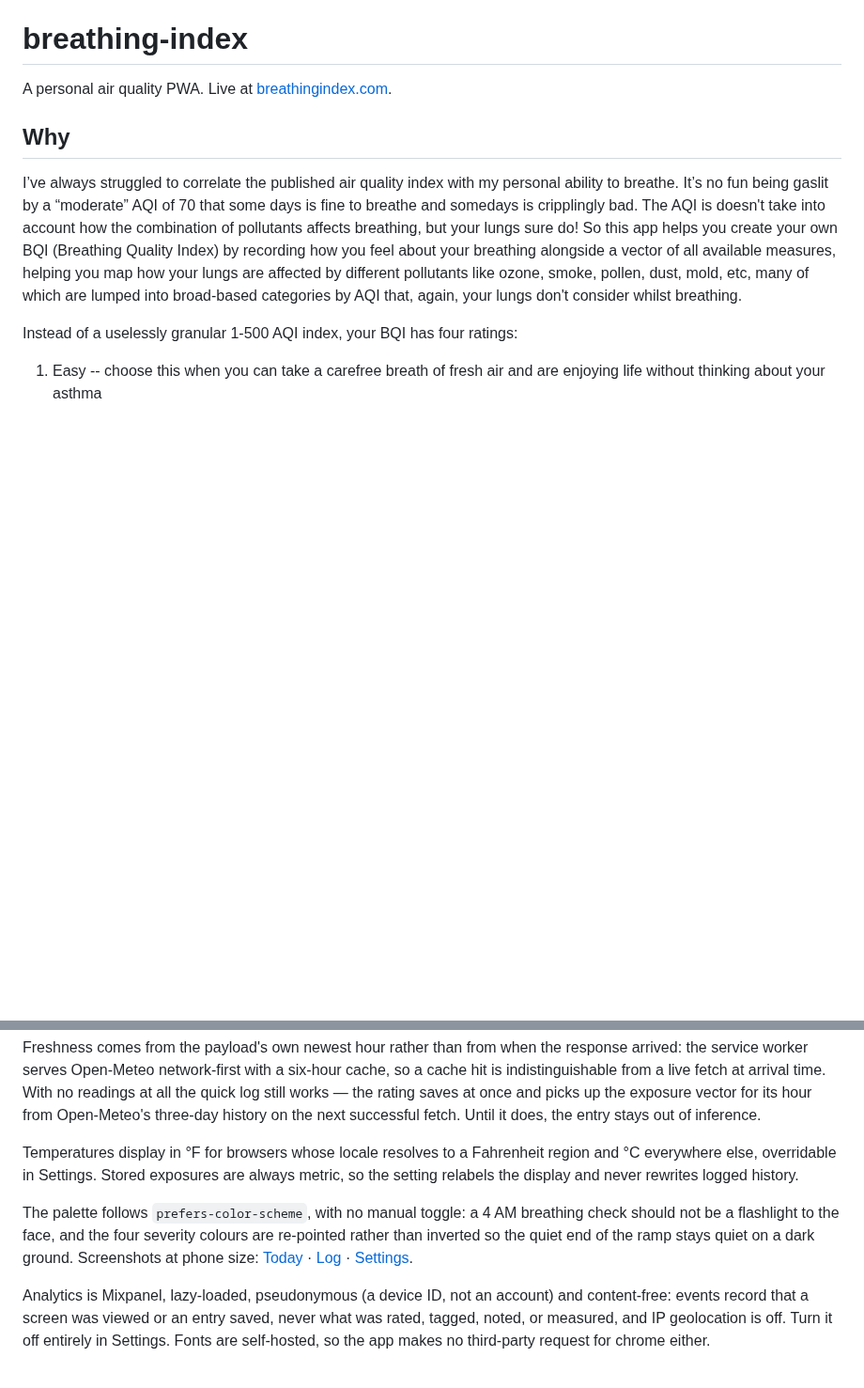
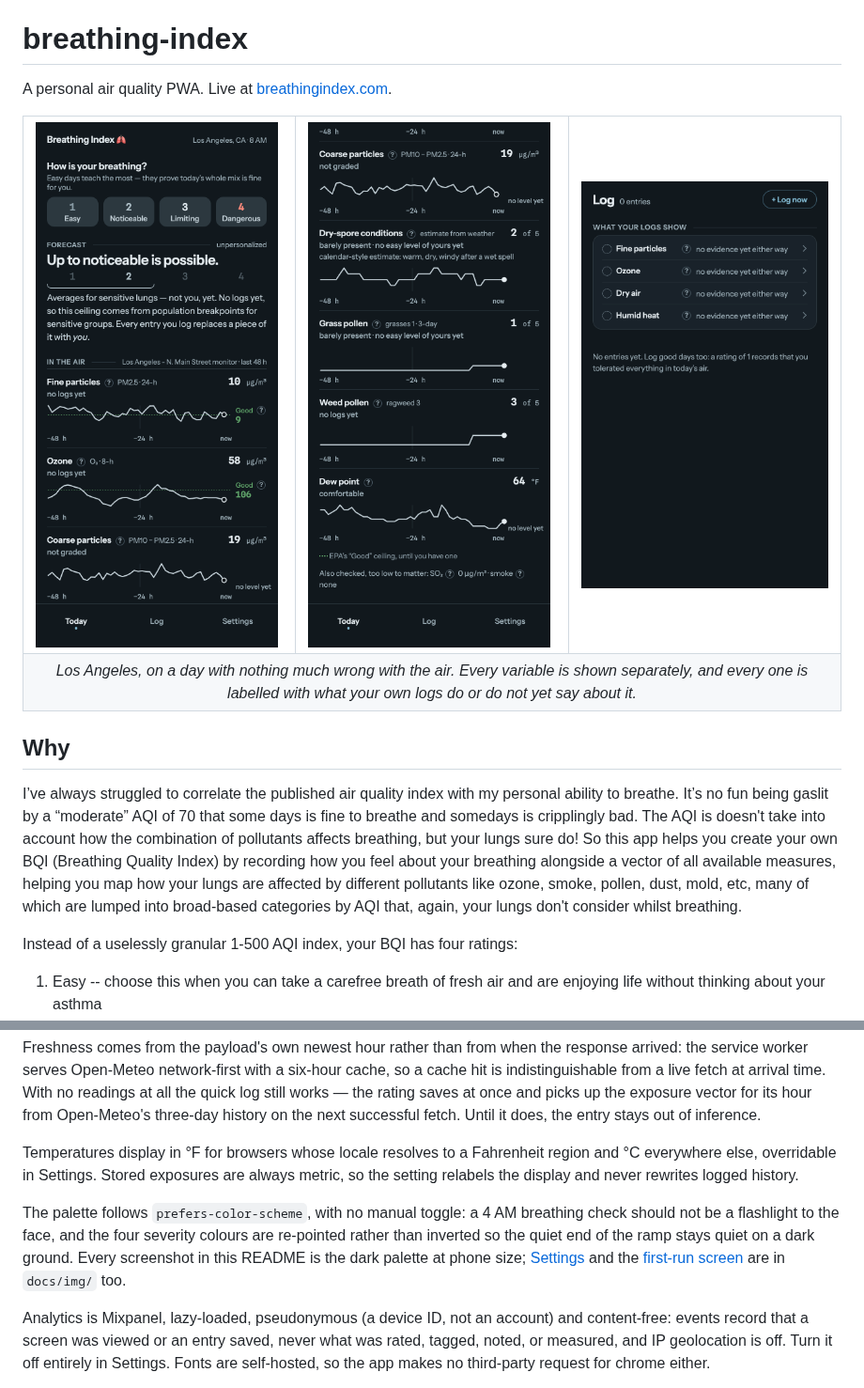
Before and after one commit to DrewHoo/breathing-index, a Markdown page: README.md, 2 parts joined by grey strips. Shown at 94% size. GitHub-like rendering; pictures changed too: docs/img/dark-air.png (added), docs/img/dark-diary.png, docs/img/dark-today.png; blank space fills up the shorter version.

Commit message:
Show the app in the README, with screenshots that match it
The three screenshots in docs/img were captured before the spec 21-30 work
landed. They show a "Diary" tab the app no longer has, and a variable set
that no longer exists: NO2, Heat and Humidity are gone, and coarse particles
are now PM10 minus PM2.5 rather than raw PM10. Dry-spore conditions, the
split of grass and weed pollen, dew point, SO2 and smoke are all missing
from them. A stale screenshot is worse than none, because it misrepresents
the product to the one audience that bothered to look.

They were also invisible. Nothing in the README rendered an image; the only
pointer was a text link buried in a paragraph about the colour palette, so
a reader arriving from a link never saw what the app looks like.

Recaptured all three against production and added two more, then put three
of them at the top where they do some work. Los Angeles, because it has a
real monitor with real per-pollutant variety on an ordinary day.

Captured at 390x844 at 2x with the seeded settings from the verification
recipe, analytics off so the runs never reached Mixpanel, and as viewport
shots rather than fullPage: the nav bar is fixed to the bottom of the
screen, so a fullPage capture paints it across the middle of the image.

Co-Authored-By: Claude Opus 5 <noreply@anthropic.com>

```diff
--- a/README.md
+++ b/README.md
@@ -1,6 +1,17 @@
 # breathing-index
 
 A personal air quality PWA. Live at [breathingindex.com](https://breathingindex.com/).
+
+<table>
+<tr>
+<td width="33%"><img src="docs/img/dark-today.png" alt="The Today screen: a four-button breathing rating, a forecast marked unpersonalized, and the first three measurements."></td>
+<td width="33%"><img src="docs/img/dark-air.png" alt="The rest of In the air: coarse particles, dry-spore conditions, grass and weed pollen, and dew point, each with a 48-hour trace."></td>
+<td width="33%"><img src="docs/img/dark-diary.png" alt="The Log screen with no entries, showing every variable still marked no evidence yet either way."></td>
+</tr>
+<tr>
+<td colspan="3" align="center"><em>Los Angeles, on a day with nothing much wrong with the air. Every variable is shown separately, and every one is labelled with what your own logs do or do not yet say about it.</em></td>
+</tr>
+</table>
 
 ## Why
 
@@ -33,7 +44,7 @@ Freshness comes from the payload's own newest hour rather than from when the res
 
 Temperatures display in °F for browsers whose locale resolves to a Fahrenheit region and °C everywhere else, overridable in Settings. Stored exposures are always metric, so the setting relabels the display and never rewrites logged history.
 
-The palette follows `prefers-color-scheme`, with no manual toggle: a 4 AM breathing check should not be a flashlight to the face, and the four severity colours are re-pointed rather than inverted so the quiet end of the ramp stays quiet on a dark ground. Screenshots at phone size: [Today](docs/img/dark-today.png) · [Log](docs/img/dark-diary.png) · [Settings](docs/img/dark-settings.png).
+The palette follows `prefers-color-scheme`, with no manual toggle: a 4 AM breathing check should not be a flashlight to the face, and the four severity colours are re-pointed rather than inverted so the quiet end of the ramp stays quiet on a dark ground. Every screenshot in this README is the dark palette at phone size; [Settings](docs/img/dark-settings.png) and the [first-run screen](docs/img/dark-intro.png) are in `docs/img/` too.
 
 Analytics is Mixpanel, lazy-loaded, pseudonymous (a device ID, not an account) and content-free: events record that a screen was viewed or an entry saved, never what was rated, tagged, noted, or measured, and IP geolocation is off. Turn it off entirely in Settings. Fonts are self-hosted, so the app makes no third-party request for chrome either.
 
```
Also changed, not shown: docs/img/dark-intro.png (added), docs/img/dark-settings.png.
